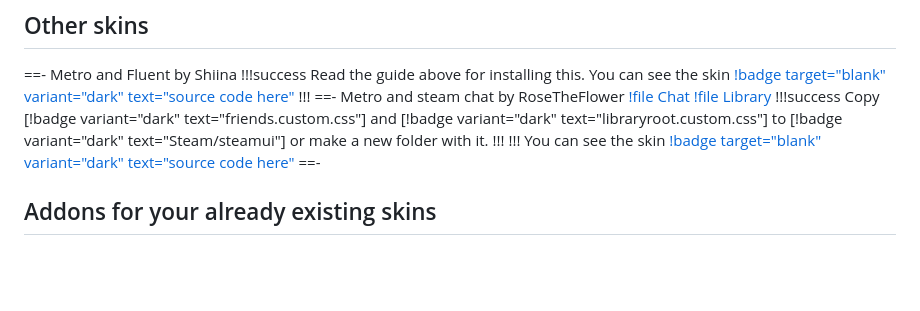
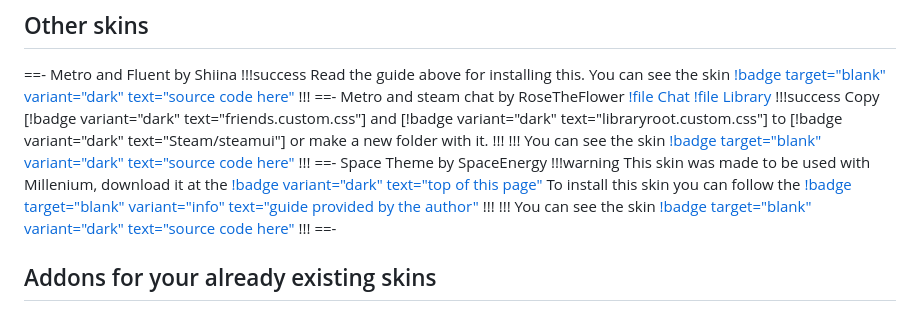
Before and after one commit to xamionex/steamskins, a Markdown page: guides/installation.md, the part around the change. Rendered like a GitHub page; blank space fills up the shorter version.

Commit message:
Add space theme

```diff
--- a/guides/installation.md
+++ b/guides/installation.md
@@ -41,6 +41,13 @@ You can see the skin [!badge target="blank" variant="dark" text="source code her
 !!!success Copy [!badge variant="dark" text="friends.custom.css"] and [!badge variant="dark" text="libraryroot.custom.css"] to [!badge variant="dark" text="Steam/steamui"] or make a new folder with it.
 !!!
 !!! You can see the skin [!badge target="blank" variant="dark" text="source code here"](https://github.com/RoseTheFlower/newsteamchat)
+!!!
+==- Space Theme by SpaceEnergy
+!!!warning This skin was made to be used with Millenium, download it at the [!badge variant="dark" text="top of this page"](/guides/installation.md#pre-requisites)
+To install this skin you can follow the [!badge target="blank" variant="info" text="guide provided by the author"](https://github.com/SpaceEnergy/SpaceTheme-Steam#installation)
+!!!
+!!! You can see the skin [!badge target="blank" variant="dark" text="source code here"](https://github.com/SpaceEnergy/SpaceTheme-Steam)
+!!!
 ==-
 
 ## Addons for your already existing skins
```
